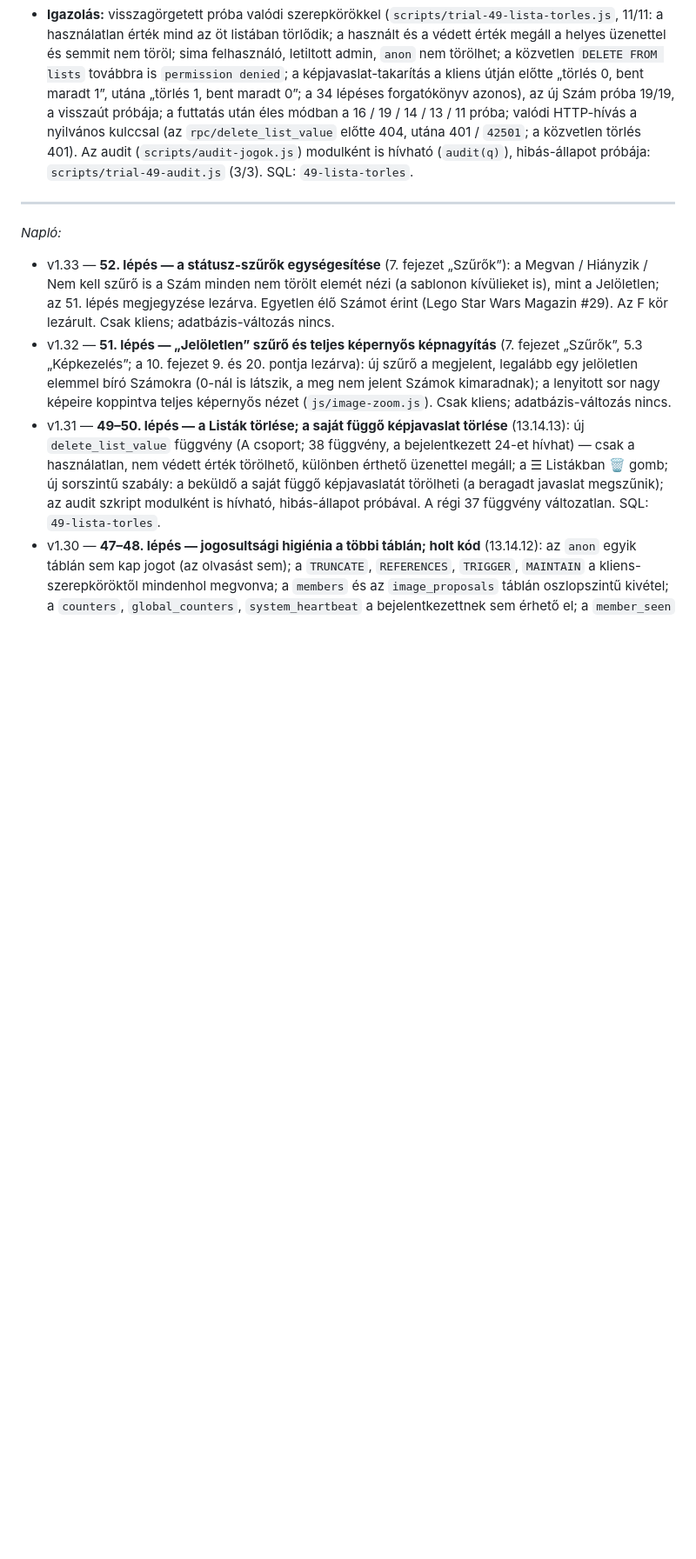
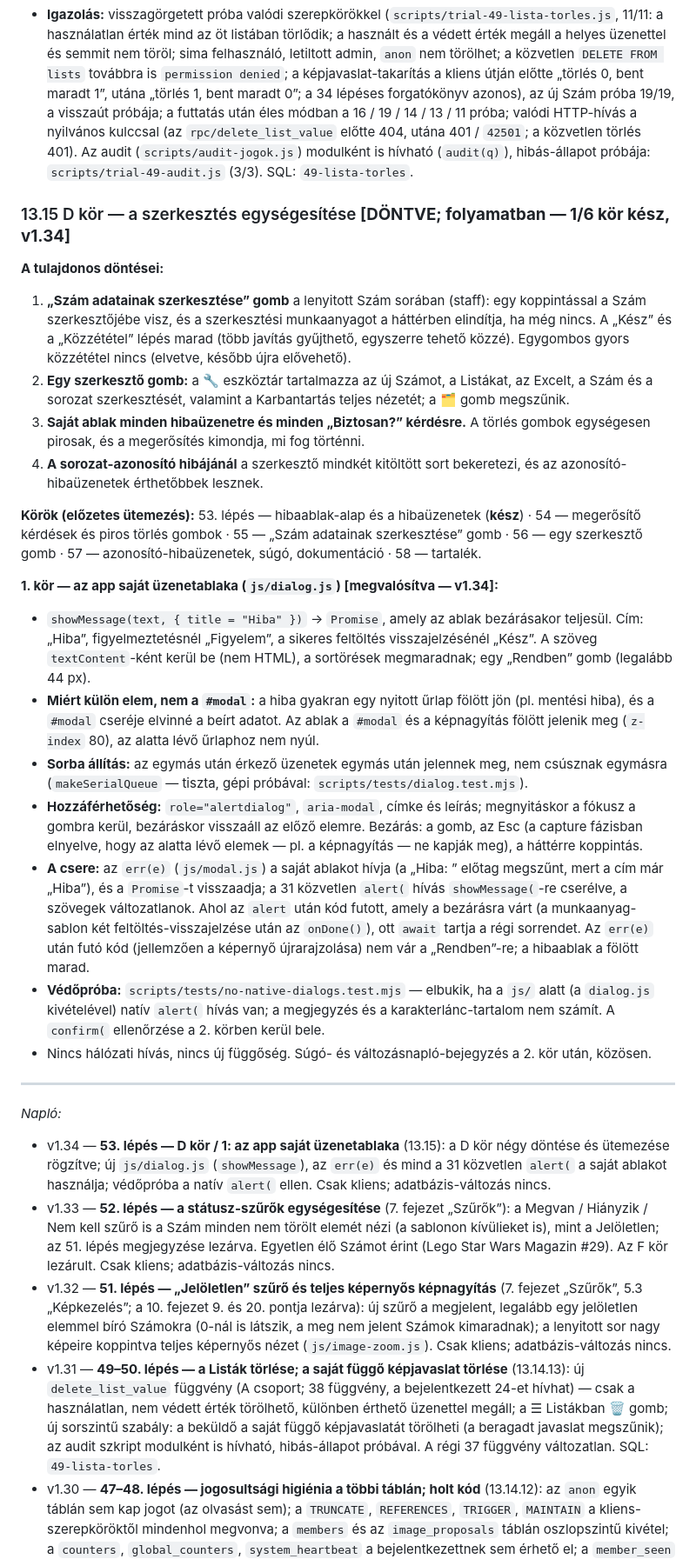
Before and after one commit to Markovac76/laprol-lapra, a Markdown page: laprol-lapra-specifikacio.md, the part around one of its changes. Shown at 87% size. Drawn GitHub-style; blank space fills up the shorter version.

```diff
--- a/laprol-lapra-specifikacio.md
+++ b/laprol-lapra-specifikacio.md
@@ -691,9 +691,29 @@ Előzmény: a ☰ Listák felületen értéket felvenni és átnevezni lehetett,
 - **Igazolás:** visszagörgetett próba valódi szerepkörökkel (`scripts/trial-49-lista-torles.js`, 11/11: a használatlan érték mind az öt listában törlődik; a használt és a védett érték megáll a helyes üzenettel és semmit nem töröl; sima felhasználó, letiltott admin, `anon` nem törölhet; a közvetlen `DELETE FROM lists` továbbra is `permission denied`; a képjavaslat-takarítás a kliens útján előtte „törlés 0, bent maradt 1”, utána „törlés 1, bent maradt 0”; a 34 lépéses forgatókönyv azonos), az új Szám próba 19/19, a visszaút próbája; a futtatás után éles módban a 16 / 19 / 14 / 13 / 11 próba; valódi HTTP-hívás a nyilvános kulccsal (az `rpc/delete_list_value` előtte 404, utána 401 / `42501`; a közvetlen törlés 401). Az audit (`scripts/audit-jogok.js`) modulként is hívható (`audit(q)`), hibás-állapot próbája: `scripts/trial-49-audit.js` (3/3).
 SQL: `49-lista-torles`.
 
+### 13.15 D kör — a szerkesztés egységesítése **[DÖNTVE; folyamatban — 1/6 kör kész, v1.34]**
+
+**A tulajdonos döntései:**
+1. **„Szám adatainak szerkesztése” gomb** a lenyitott Szám sorában (staff): egy koppintással a Szám szerkesztőjébe visz, és a szerkesztési munkaanyagot a háttérben elindítja, ha még nincs. A „Kész” és a „Közzététel” lépés marad (több javítás gyűjthető, egyszerre tehető közzé). Egygombos gyors közzététel nincs (elvetve, később újra elővehető).
+2. **Egy szerkesztő gomb:** a 🔧 eszköztár tartalmazza az új Számot, a Listákat, az Excelt, a Szám és a sorozat szerkesztését, valamint a Karbantartás teljes nézetét; a 🗂️ gomb megszűnik.
+3. **Saját ablak minden hibaüzenetre és minden „Biztosan?” kérdésre.** A törlés gombok egységesen pirosak, és a megerősítés kimondja, mi fog történni.
+4. **A sorozat-azonosító hibájánál** a szerkesztő mindkét kitöltött sort bekeretezi, és az azonosító-hibaüzenetek érthetőbbek lesznek.
+
+**Körök (előzetes ütemezés):** 53. lépés — hibaablak-alap és a hibaüzenetek (**kész**) · 54 — megerősítő kérdések és piros törlés gombok · 55 — „Szám adatainak szerkesztése” gomb · 56 — egy szerkesztő gomb · 57 — azonosító-hibaüzenetek, súgó, dokumentáció · 58 — tartalék.
+
+**1. kör — az app saját üzenetablaka (`js/dialog.js`) [megvalósítva — v1.34]:**
+- `showMessage(text, { title = "Hiba" })` → `Promise`, amely az ablak bezárásakor teljesül. Cím: „Hiba”, figyelmeztetésnél „Figyelem”, a sikeres feltöltés visszajelzésénél „Kész”. A szöveg `textContent`-ként kerül be (nem HTML), a sortörések megmaradnak; egy „Rendben” gomb (legalább 44 px).
+- **Miért külön elem, nem a `#modal`:** a hiba gyakran egy nyitott űrlap fölött jön (pl. mentési hiba), és a `#modal` cseréje elvinné a beírt adatot. Az ablak a `#modal` és a képnagyítás fölött jelenik meg (`z-index` 80), az alatta lévő űrlaphoz nem nyúl.
+- **Sorba állítás:** az egymás után érkező üzenetek egymás után jelennek meg, nem csúsznak egymásra (`makeSerialQueue` — tiszta, gépi próbával: `scripts/tests/dialog.test.mjs`).
+- **Hozzáférhetőség:** `role="alertdialog"`, `aria-modal`, címke és leírás; megnyitáskor a fókusz a gombra kerül, bezáráskor visszaáll az előző elemre. Bezárás: a gomb, az Esc (a capture fázisban elnyelve, hogy az alatta lévő elemek — pl. a képnagyítás — ne kapják meg), a háttérre koppintás.
+- **A csere:** az `err(e)` (`js/modal.js`) a saját ablakot hívja (a „Hiba: ” előtag megszűnt, mert a cím már „Hiba”), és a `Promise`-t visszaadja; a 31 közvetlen `alert(` hívás `showMessage(`-re cserélve, a szövegek változatlanok. Ahol az `alert` után kód futott, amely a bezárásra várt (a munkaanyag-sablon két feltöltés-visszajelzése után az `onDone()`), ott `await` tartja a régi sorrendet. Az `err(e)` után futó kód (jellemzően a képernyő újrarajzolása) nem vár a „Rendben”-re; a hibaablak a fölött marad.
+- **Védőpróba:** `scripts/tests/no-native-dialogs.test.mjs` — elbukik, ha a `js/` alatt (a `dialog.js` kivételével) natív `alert(` hívás van; a megjegyzés és a karakterlánc-tartalom nem számít. A `confirm(` ellenőrzése a 2. körben kerül bele.
+- Nincs hálózati hívás, nincs új függőség. Súgó- és változásnapló-bejegyzés a 2. kör után, közösen.
+
 ---
 
 *Napló:*
+- v1.34 — **53. lépés — D kör / 1: az app saját üzenetablaka** (13.15): a D kör négy döntése és ütemezése rögzítve; új `js/dialog.js` (`showMessage`), az `err(e)` és mind a 31 közvetlen `alert(` a saját ablakot használja; védőpróba a natív `alert(` ellen. Csak kliens; adatbázis-változás nincs.
 - v1.33 — **52. lépés — a státusz-szűrők egységesítése** (7. fejezet „Szűrők”): a Megvan / Hiányzik / Nem kell szűrő is a Szám minden nem törölt elemét nézi (a sablonon kívülieket is), mint a Jelöletlen; az 51. lépés megjegyzése lezárva. Egyetlen élő Számot érint (Lego Star Wars Magazin #29). Az F kör lezárult. Csak kliens; adatbázis-változás nincs.
 - v1.32 — **51. lépés — „Jelöletlen” szűrő és teljes képernyős képnagyítás** (7. fejezet „Szűrők”, 5.3 „Képkezelés”; a 10. fejezet 9. és 20. pontja lezárva): új szűrő a megjelent, legalább egy jelöletlen elemmel bíró Számokra (0-nál is látszik, a meg nem jelent Számok kimaradnak); a lenyitott sor nagy képeire koppintva teljes képernyős nézet (`js/image-zoom.js`). Csak kliens; adatbázis-változás nincs.
 - v1.31 — **49–50. lépés — a Listák törlése; a saját függő képjavaslat törlése** (13.14.13): új `delete_list_value` függvény (A csoport; 38 függvény, a bejelentkezett 24-et hívhat) — csak a használatlan, nem védett érték törölhető, különben érthető üzenettel megáll; a ☰ Listákban 🗑 gomb; új sorszintű szabály: a beküldő a saját függő képjavaslatát törölheti (a beragadt javaslat megszűnik); az audit szkript modulként is hívható, hibás-állapot próbával. A régi 37 függvény változatlan. SQL: `49-lista-torles`.
```
Also changed, not shown: other parts of laprol-lapra-specifikacio.md (+2 -2 lines), CLAUDE.md (+1 -0 lines), allapot-osszefoglalo.md (+9 -8 lines).
